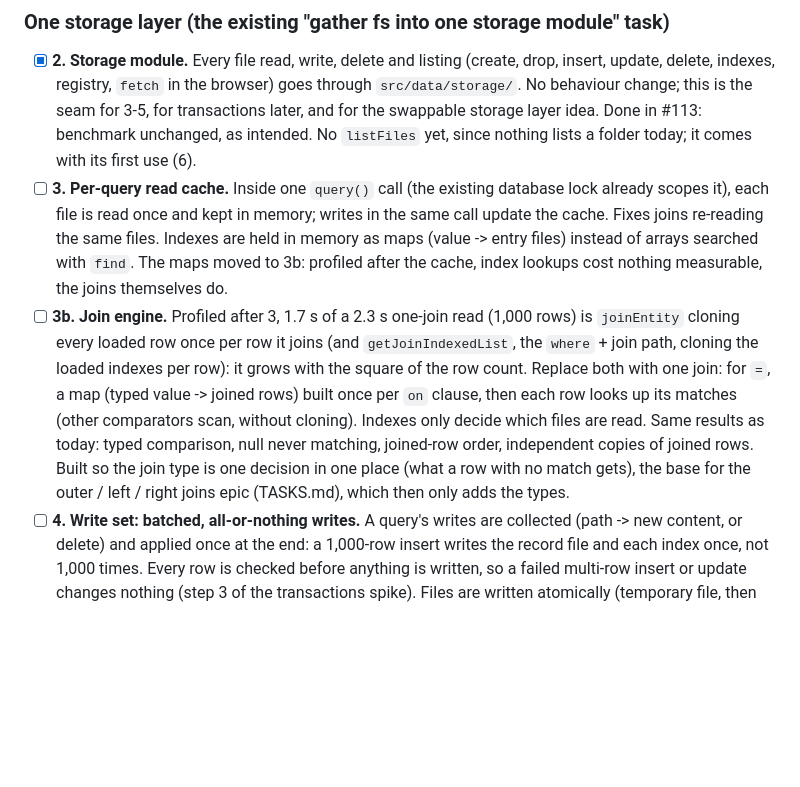
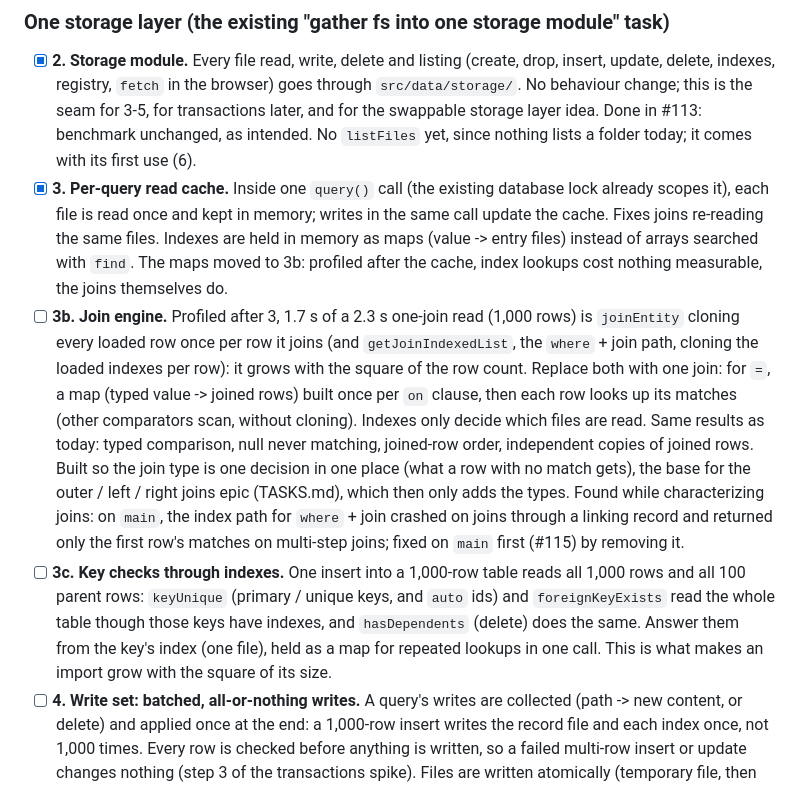
Before and after one commit to jheagle/json-file-db, a Markdown page: FEATURE_WORK.md, the part around the change. Rendered like a GitHub page; blank space fills up the shorter version.

Commit message:
Plan: task 3 done; 3c, key checks through indexes
Co-Authored-By: Claude Opus 5.5 <noreply@anthropic.com>

```diff
--- a/FEATURE_WORK.md
+++ b/FEATURE_WORK.md
@@ -61,7 +61,7 @@ reviewing data in pull requests. The big wins are fewer file operations and fewe
   registry, `fetch` in the browser) goes through `src/data/storage/`. No behaviour change; this is the seam for 3-5,
   for transactions later, and for the swappable storage layer idea. Done in #113: benchmark unchanged, as intended.
   No `listFiles` yet, since nothing lists a folder today; it comes with its first use (6).
-- [ ] **3. Per-query read cache.** Inside one `query()` call (the existing database lock already scopes it), each file
+- [x] **3. Per-query read cache.** Inside one `query()` call (the existing database lock already scopes it), each file
   is read once and kept in memory; writes in the same call update the cache. Fixes joins re-reading the same files.
   Indexes are held in memory as maps (value -> entry files) instead of arrays searched with `find`.
   The maps moved to 3b: profiled after the cache, index lookups cost nothing measurable, the joins themselves do.
@@ -72,6 +72,12 @@ reviewing data in pull requests. The big wins are fewer file operations and fewe
   Indexes only decide which files are read. Same results as today: typed comparison, null never matching, joined-row
   order, independent copies of joined rows. Built so the join type is one decision in one place (what a row with no
   match gets), the base for the outer / left / right joins epic (TASKS.md), which then only adds the types.
+  Found while characterizing joins: on `main`, the index path for `where` + join crashed on joins through a linking
+  record and returned only the first row's matches on multi-step joins; fixed on `main` first (#115) by removing it.
+- [ ] **3c. Key checks through indexes.** One insert into a 1,000-row table reads all 1,000 rows and all 100 parent
+  rows: `keyUnique` (primary / unique keys, and `auto` ids) and `foreignKeyExists` read the whole table though those
+  keys have indexes, and `hasDependents` (delete) does the same. Answer them from the key's index (one file), held as a
+  map for repeated lookups in one call. This is what makes an import grow with the square of its size.
 - [ ] **4. Write set: batched, all-or-nothing writes.** A query's writes are collected (path -> new content, or delete)
   and applied once at the end: a 1,000-row insert writes the record file and each index once, not 1,000 times. Every row
   is checked before anything is written, so a failed multi-row insert or update changes nothing (step 3 of the
```
